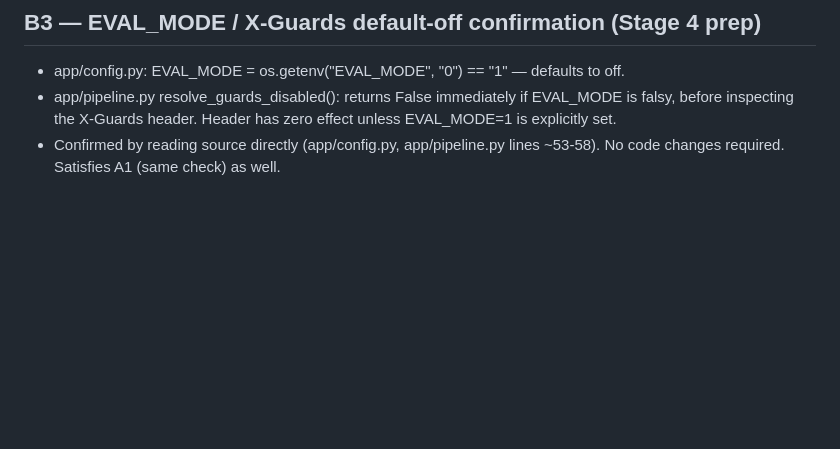
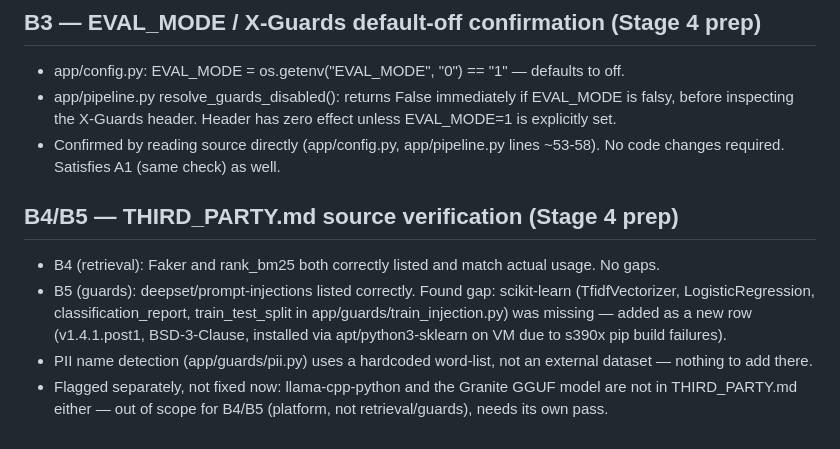
Before and after one commit to rohpod/zero-exposure-rag, a Markdown page: docs/decisions.md, the part around the change. Rendered like a GitHub page; blank space fills up the shorter version.

Commit message:
stage4 docs: record B4/B5 verification

```diff
--- a/docs/decisions.md
+++ b/docs/decisions.md
@@ -150,3 +150,15 @@ Record decisions that affect more than one person, plus surprises worth remember
   EVAL_MODE=1 is explicitly set.
 - Confirmed by reading source directly (app/config.py, app/pipeline.py lines ~53-58).
   No code changes required. Satisfies A1 (same check) as well.
+
+## B4/B5 — THIRD_PARTY.md source verification (Stage 4 prep)
+- B4 (retrieval): Faker and rank_bm25 both correctly listed and match actual usage. No gaps.
+- B5 (guards): deepset/prompt-injections listed correctly. Found gap: scikit-learn
+  (TfidfVectorizer, LogisticRegression, classification_report, train_test_split in
+  app/guards/train_injection.py) was missing — added as a new row (v1.4.1.post1,
+  BSD-3-Clause, installed via apt/python3-sklearn on VM due to s390x pip build failures).
+- PII name detection (app/guards/pii.py) uses a hardcoded word-list, not an external
+  dataset — nothing to add there.
+- Flagged separately, not fixed now: llama-cpp-python and the Granite GGUF model are not
+  in THIRD_PARTY.md either — out of scope for B4/B5 (platform, not retrieval/guards),
+  needs its own pass.
```
